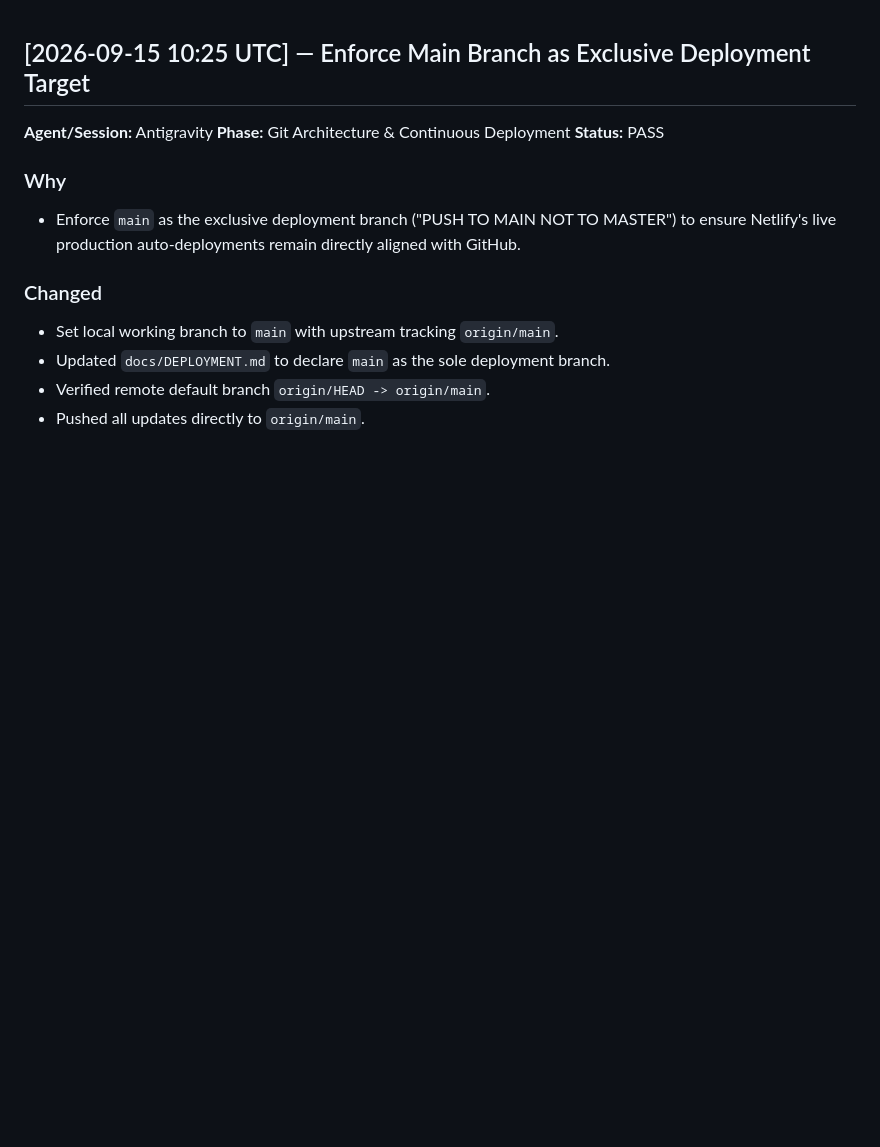
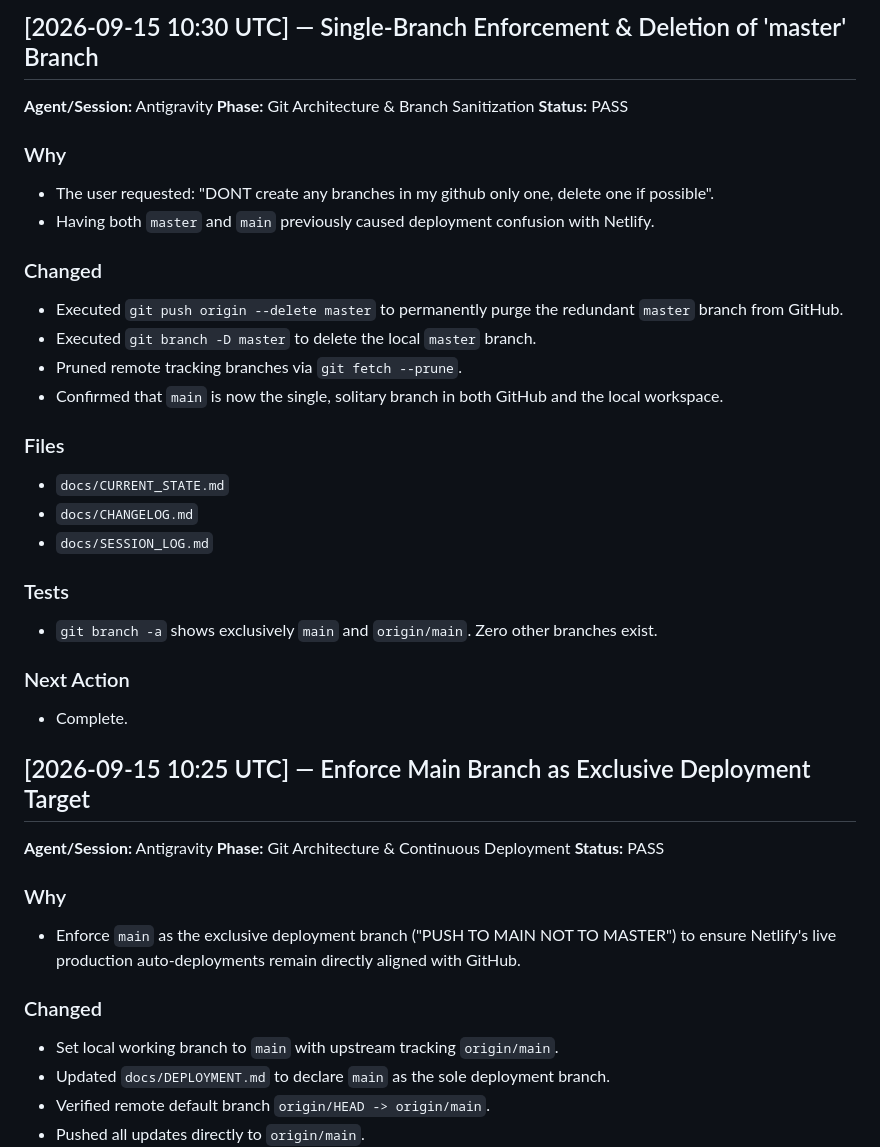
Before and after one commit to tutortampan/Top-English-Class, a Markdown page: docs/CHANGELOG.md, the part around the change. Drawn GitHub-style; blank space fills up the shorter version.

Commit message:
docs: document single-branch repository configuration [DOCS-008]

```diff
--- a/docs/CHANGELOG.md
+++ b/docs/CHANGELOG.md
@@ -1,3 +1,30 @@
+## [2026-09-15 10:30 UTC] — Single-Branch Enforcement & Deletion of 'master' Branch
+
+**Agent/Session:** Antigravity
+**Phase:** Git Architecture & Branch Sanitization
+**Status:** PASS
+
+### Why
+- The user requested: "DONT create any branches in my github only one, delete one if possible".
+- Having both `master` and `main` previously caused deployment confusion with Netlify.
+
+### Changed
+- Executed `git push origin --delete master` to permanently purge the redundant `master` branch from GitHub.
+- Executed `git branch -D master` to delete the local `master` branch.
+- Pruned remote tracking branches via `git fetch --prune`.
+- Confirmed that `main` is now the single, solitary branch in both GitHub and the local workspace.
+
+### Files
+- `docs/CURRENT_STATE.md`
+- `docs/CHANGELOG.md`
+- `docs/SESSION_LOG.md`
+
+### Tests
+- `git branch -a` shows exclusively `main` and `origin/main`. Zero other branches exist.
+
+### Next Action
+- Complete.
+
 ## [2026-09-15 10:25 UTC] — Enforce Main Branch as Exclusive Deployment Target
 
 **Agent/Session:** Antigravity
```
Also changed, not shown: docs/CURRENT_STATE.md (+7 -2 lines), docs/SESSION_LOG.md (+28 -0 lines).
